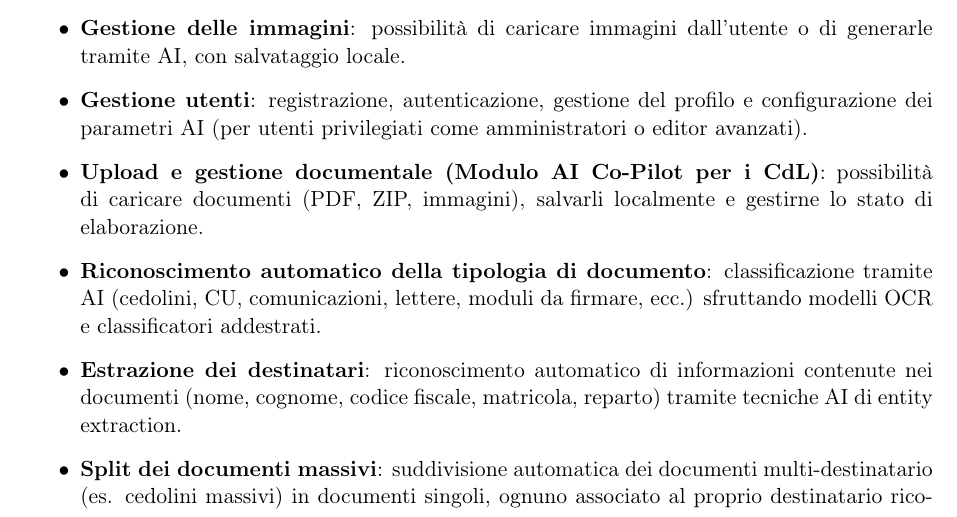
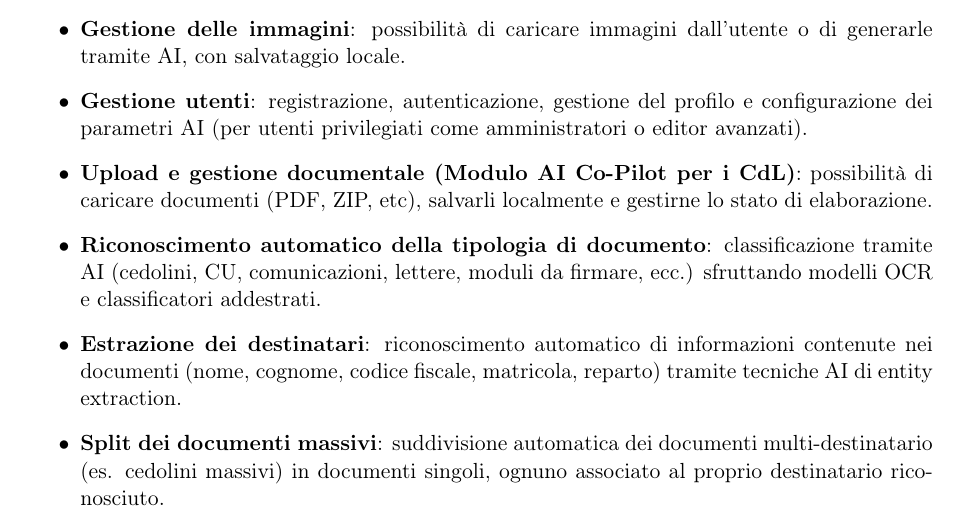
Before and after one commit to BugBustersUnipd/DocumentazioneSWE, a LaTeX document (RTB/ANALISI DEI REQUISITI/analisi_dei_requisiti.tex): part of page 5 of 26, cut so that both start at the same text. Compiled offline with pdfLaTeX.

Commit message:
Correzione

```diff
--- a/RTB/ANALISI DEI REQUISITI/analisi_dei_requisiti.tex
+++ b/RTB/ANALISI DEI REQUISITI/analisi_dei_requisiti.tex
@@ -248,7 +248,7 @@ Dal punto di vista dell’utilizzatore finale, l’applicazione standalone dovr
     (per utenti privilegiati come amministratori o editor avanzati).
 
     \item \textbf{Upload e gestione documentale (Modulo AI Co-Pilot per i CdL)}:
-    possibilità di caricare documenti (PDF, ZIP, immagini), salvarli localmente e gestirne lo stato di elaborazione.
+    possibilità di caricare documenti (PDF, ZIP, etc), salvarli localmente e gestirne lo stato di elaborazione.
 
     \item \textbf{Riconoscimento automatico della tipologia di documento}:
     classificazione tramite AI (cedolini, CU, comunicazioni, lettere, moduli da firmare, ecc.)
```
Also changed, not shown: RTB/ANALISI DEI REQUISITI/analisi_dei_requisiti.pdf.
